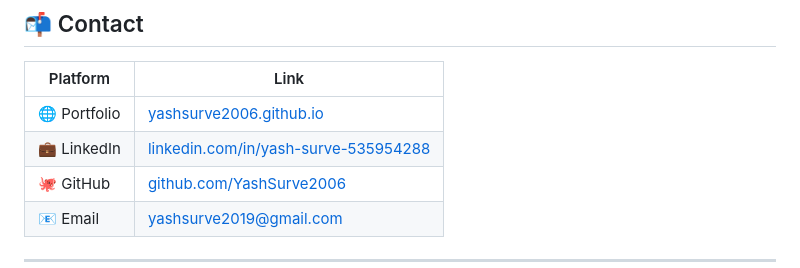
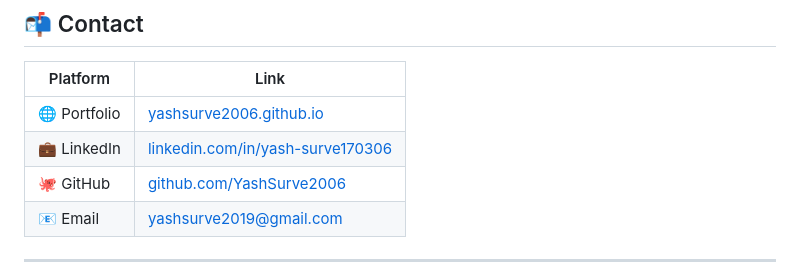
Before and after one commit to YashSurve2006/yashsurve2006.github.io, a Markdown page: README.md, the part around the change. Rendered like a GitHub page.

Commit message:
Refresh LinkedIn link label in portfolio README

```diff
--- a/README.md
+++ b/README.md
@@ -122,7 +122,7 @@ Professional multi-page corporate website with GSAP animations.
 | Platform | Link |
 |---|---|
 | 🌐 Portfolio | [yashsurve2006.github.io](https://yashsurve2006.github.io) |
-| 💼 LinkedIn | [linkedin.com/in/yash-surve-535954288](https://www.linkedin.com/in/yash-surve170306/) |
+| 💼 LinkedIn | [linkedin.com/in/yash-surve170306](https://www.linkedin.com/in/yash-surve170306/) |
 | 🐙 GitHub | [github.com/YashSurve2006](https://github.com/YashSurve2006) |
 | 📧 Email | yashsurve2019@gmail.com |
 
```
